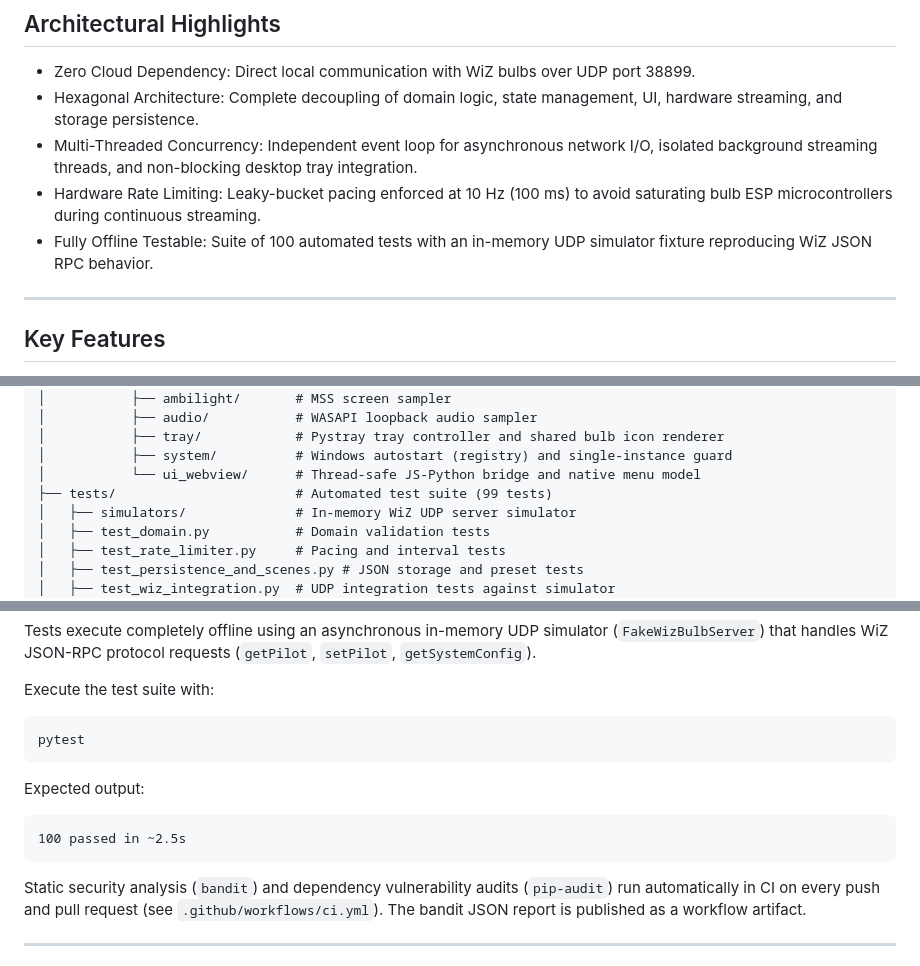
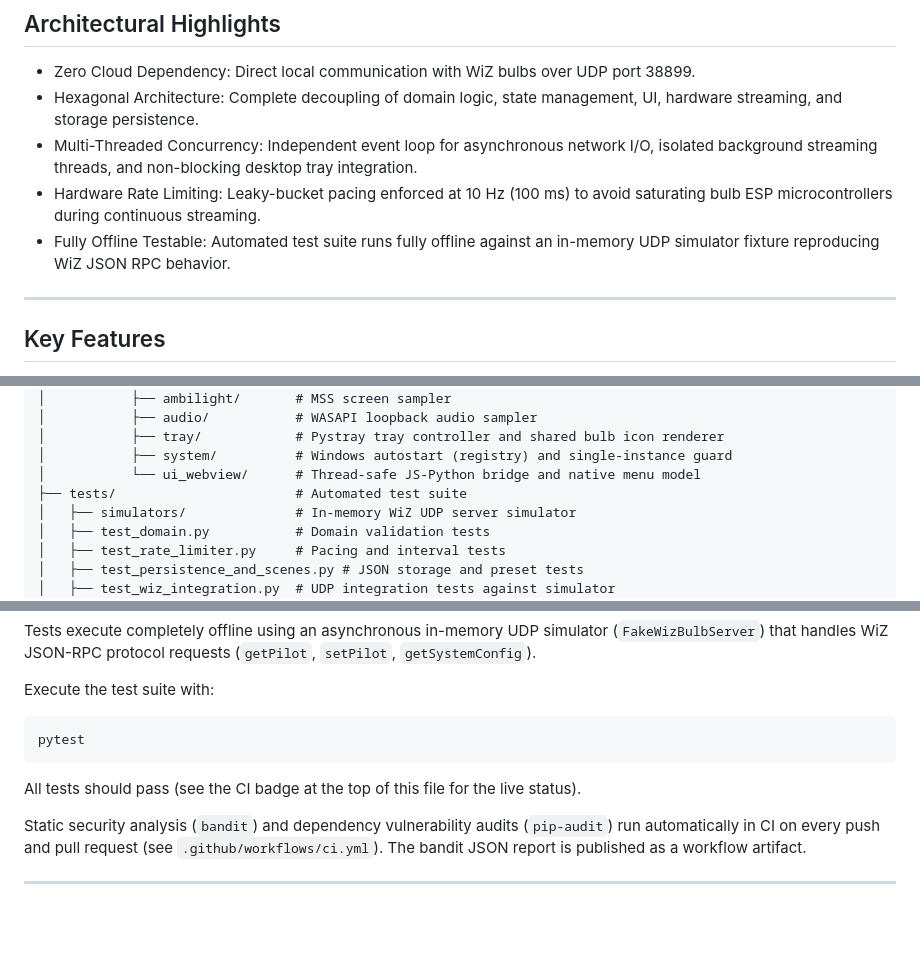
Before and after one commit to AlexisAcevedo/Gestor-de-luces, a Markdown page: README.md, 3 parts joined by grey strips. Drawn GitHub-style; blank space fills up the shorter version.

Commit message:
docs: replace pinned test counts with CI badge (T-1.2)

````diff
--- a/README.md
+++ b/README.md
@@ -12,7 +14,7 @@ Desktop control center for Philips WiZ smart lighting systems over local area ne
 - Hexagonal Architecture: Complete decoupling of domain logic, state management, UI, hardware streaming, and storage persistence.
 - Multi-Threaded Concurrency: Independent event loop for asynchronous network I/O, isolated background streaming threads, and non-blocking desktop tray integration.
 - Hardware Rate Limiting: Leaky-bucket pacing enforced at 10 Hz (100 ms) to avoid saturating bulb ESP microcontrollers during continuous streaming.
-- Fully Offline Testable: Suite of 100 automated tests with an in-memory UDP simulator fixture reproducing WiZ JSON RPC behavior.
+- Fully Offline Testable: Automated test suite runs fully offline against an in-memory UDP simulator fixture reproducing WiZ JSON RPC behavior.
 
 ---
 
@@ -166,7 +168,7 @@ Detailed technical breakdown, concurrency models, and thread lifecycle documenta
 │           ├── tray/            # Pystray tray controller and shared bulb icon renderer
 │           ├── system/          # Windows autostart (registry) and single-instance guard
 │           └── ui_webview/      # Thread-safe JS-Python bridge and native menu model
-├── tests/                       # Automated test suite (99 tests)
+├── tests/                       # Automated test suite
 │   ├── simulators/              # In-memory WiZ UDP server simulator
 │   ├── test_domain.py           # Domain validation tests
 │   ├── test_rate_limiter.py     # Pacing and interval tests
@@ -300,10 +302,7 @@ Execute the test suite with:
 pytest
 ```
 
-Expected output:
-```
-100 passed in ~2.5s
-```
+All tests should pass (see the CI badge at the top of this file for the live status).
 
 Static security analysis (`bandit`) and dependency vulnerability audits (`pip-audit`) run automatically in CI on every push and pull request (see `.github/workflows/ci.yml`). The bandit JSON report is published as a workflow artifact.
 
````
Also changed, not shown: other parts of README.md (+2 -0 lines), README.es.md (+5 -6 lines).
